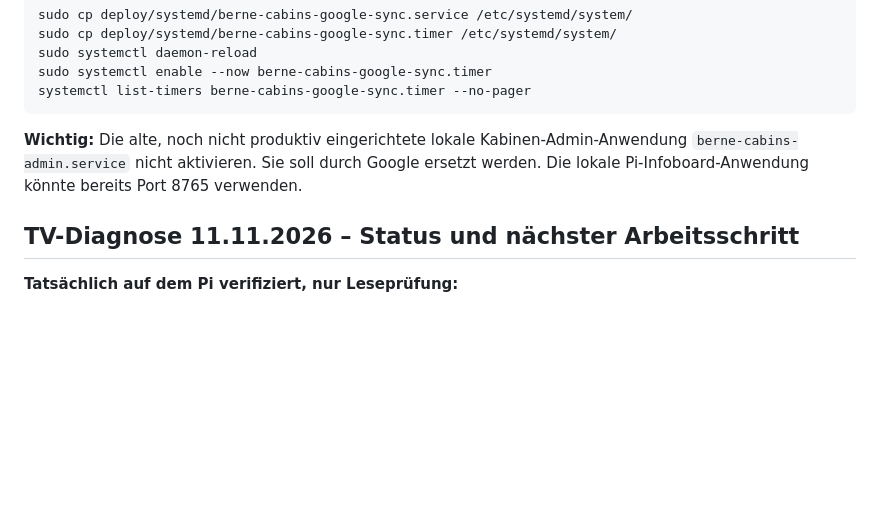
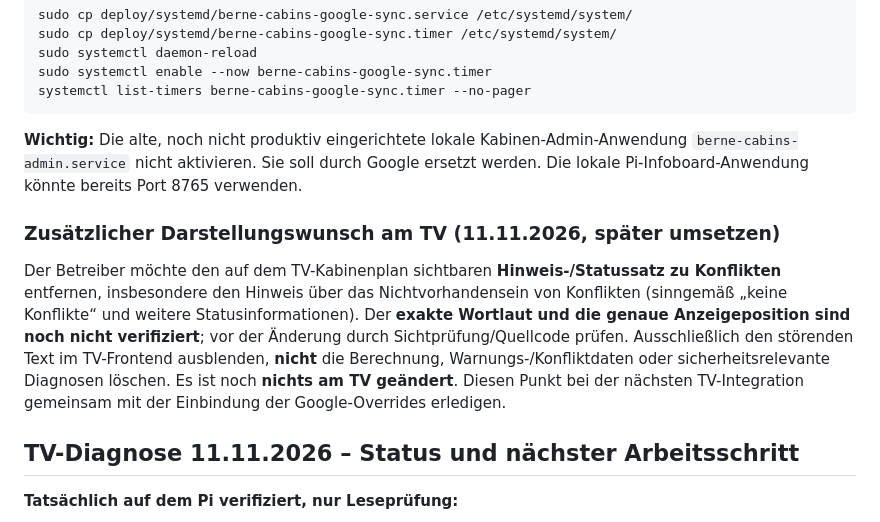
Before and after one commit to kuhfi/tusberne-infoboard, a Markdown page: docs/kabinen-google-mobile.md, the part around the change. GitHub-like rendering; blank space fills up the shorter version.

Commit message:
Record requested removal of TV cabin conflict status hint for next maintenance

```diff
--- a/docs/kabinen-google-mobile.md
+++ b/docs/kabinen-google-mobile.md
@@ -158,6 +158,10 @@ systemctl list-timers berne-cabins-google-sync.timer --no-pager
 `berne-cabins-admin.service` nicht aktivieren. Sie soll durch Google ersetzt werden.
 Die lokale Pi-Infoboard-Anwendung könnte bereits Port 8765 verwenden.
 
+### Zusätzlicher Darstellungswunsch am TV (11.11.2026, später umsetzen)
+
+Der Betreiber möchte den auf dem TV-Kabinenplan sichtbaren **Hinweis-/Statussatz zu Konflikten** entfernen, insbesondere den Hinweis über das Nichtvorhandensein von Konflikten (sinngemäß „keine Konflikte“ und weitere Statusinformationen). Der **exakte Wortlaut und die genaue Anzeigeposition sind noch nicht verifiziert**; vor der Änderung durch Sichtprüfung/Quellcode prüfen. Ausschließlich den störenden Text im TV-Frontend ausblenden, **nicht** die Berechnung, Warnungs-/Konfliktdaten oder sicherheitsrelevante Diagnosen löschen. Es ist noch **nichts am TV geändert**. Diesen Punkt bei der nächsten TV-Integration gemeinsam mit der Einbindung der Google-Overrides erledigen.
+
 ## TV-Diagnose 11.11.2026 – Status und nächster Arbeitsschritt
 
 **Tatsächlich auf dem Pi verifiziert, nur Leseprüfung:**
```
